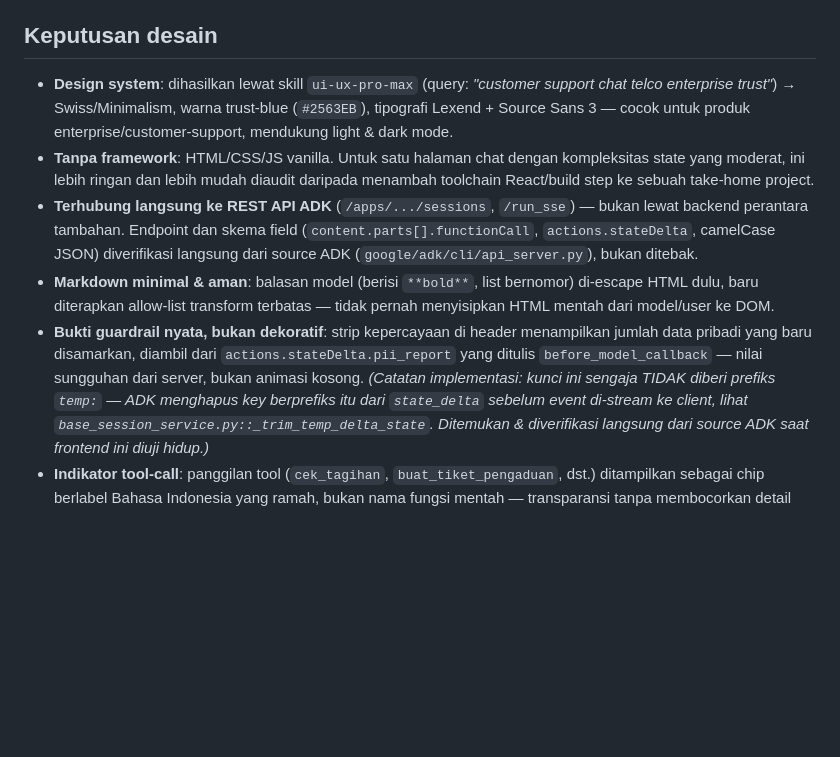
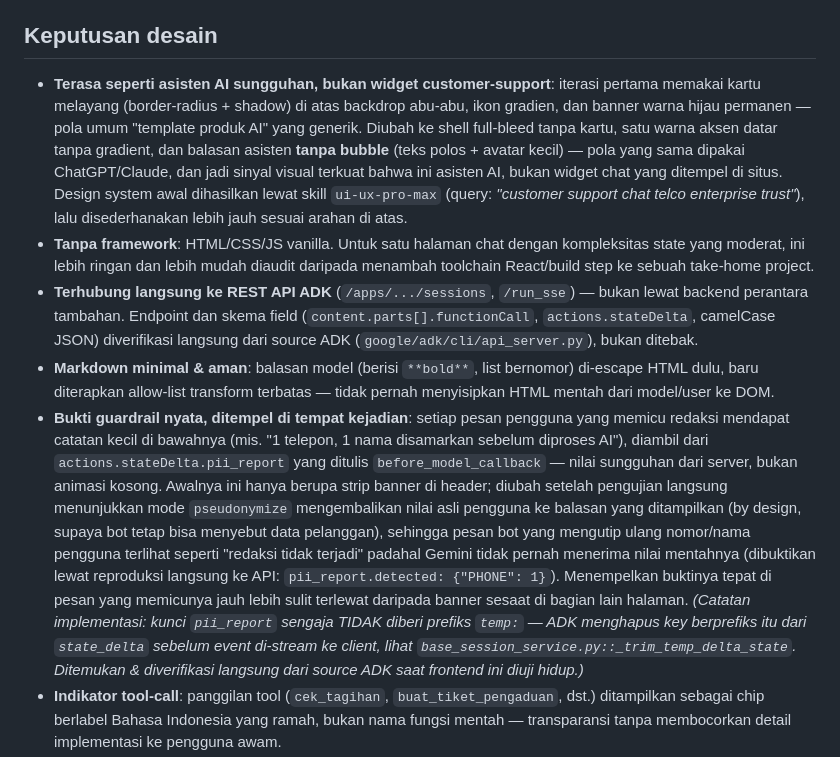
Before and after one commit to operationaltsel/pii-guardrail-agent, a Markdown page: frontend/README.md, the part around the change. GitHub-like rendering; blank space fills up the shorter version.

Commit message:
docs(frontend): update design decisions for the AI-chatbot redesign
Co-Authored-By: Claude Sonnet 5 <noreply@anthropic.com>

```diff
--- a/frontend/README.md
+++ b/frontend/README.md
@@ -26,10 +26,14 @@ Untuk menunjuk ke API di alamat lain (mis. staging): buka
 
 ## Keputusan desain
 
-* **Design system**: dihasilkan lewat skill `ui-ux-pro-max` (query: *"customer support chat
-  telco enterprise trust"*) → Swiss/Minimalism, warna trust-blue (`#2563EB`), tipografi
-  Lexend + Source Sans 3 — cocok untuk produk enterprise/customer-support, mendukung
-  light & dark mode.
+* **Terasa seperti asisten AI sungguhan, bukan widget customer-support**: iterasi pertama
+  memakai kartu melayang (border-radius + shadow) di atas backdrop abu-abu, ikon gradien,
+  dan banner warna hijau permanen — pola umum "template produk AI" yang generik. Diubah ke
+  shell full-bleed tanpa kartu, satu warna aksen datar tanpa gradient, dan balasan asisten
+  **tanpa bubble** (teks polos + avatar kecil) — pola yang sama dipakai ChatGPT/Claude, dan
+  jadi sinyal visual terkuat bahwa ini asisten AI, bukan widget chat yang ditempel di situs.
+  Design system awal dihasilkan lewat skill `ui-ux-pro-max` (query: *"customer support chat
+  telco enterprise trust"*), lalu disederhanakan lebih jauh sesuai arahan di atas.
 * **Tanpa framework**: HTML/CSS/JS vanilla. Untuk satu halaman chat dengan kompleksitas
   state yang moderat, ini lebih ringan dan lebih mudah diaudit daripada menambah toolchain
   React/build step ke sebuah take-home project.
@@ -40,11 +44,19 @@ Untuk menunjuk ke API di alamat lain (mis. staging): buka
 * **Markdown minimal & aman**: balasan model (berisi `**bold**`, list bernomor) di-escape
   HTML dulu, baru diterapkan allow-list transform terbatas — tidak pernah menyisipkan HTML
   mentah dari model/user ke DOM.
-* **Bukti guardrail nyata, bukan dekoratif**: strip kepercayaan di header menampilkan
-  jumlah data pribadi yang baru disamarkan, diambil dari `actions.stateDelta.pii_report`
-  yang ditulis `before_model_callback` — nilai sungguhan dari server, bukan animasi kosong.
-  *(Catatan implementasi: kunci ini sengaja TIDAK diberi prefiks `temp:` — ADK menghapus
-  key berprefiks itu dari `state_delta` sebelum event di-stream ke client, lihat
+* **Bukti guardrail nyata, ditempel di tempat kejadian**: setiap pesan pengguna yang
+  memicu redaksi mendapat catatan kecil di bawahnya (mis. "1 telepon, 1 nama disamarkan
+  sebelum diproses AI"), diambil dari `actions.stateDelta.pii_report` yang ditulis
+  `before_model_callback` — nilai sungguhan dari server, bukan animasi kosong. Awalnya ini
+  hanya berupa strip banner di header; diubah setelah pengujian langsung menunjukkan mode
+  `pseudonymize` mengembalikan nilai asli pengguna ke balasan yang ditampilkan (by design,
+  supaya bot tetap bisa menyebut data pelanggan), sehingga pesan bot yang mengutip ulang
+  nomor/nama pengguna terlihat seperti "redaksi tidak terjadi" padahal Gemini tidak pernah
+  menerima nilai mentahnya (dibuktikan lewat reproduksi langsung ke API:
+  `pii_report.detected: {"PHONE": 1}`). Menempelkan buktinya tepat di pesan yang memicunya
+  jauh lebih sulit terlewat daripada banner sesaat di bagian lain halaman.
+  *(Catatan implementasi: kunci `pii_report` sengaja TIDAK diberi prefiks `temp:` — ADK
+  menghapus key berprefiks itu dari `state_delta` sebelum event di-stream ke client, lihat
   `base_session_service.py::_trim_temp_delta_state`. Ditemukan & diverifikasi langsung dari
   source ADK saat frontend ini diuji hidup.)*
 * **Indikator tool-call**: panggilan tool (`cek_tagihan`, `buat_tiket_pengaduan`, dst.)
```
